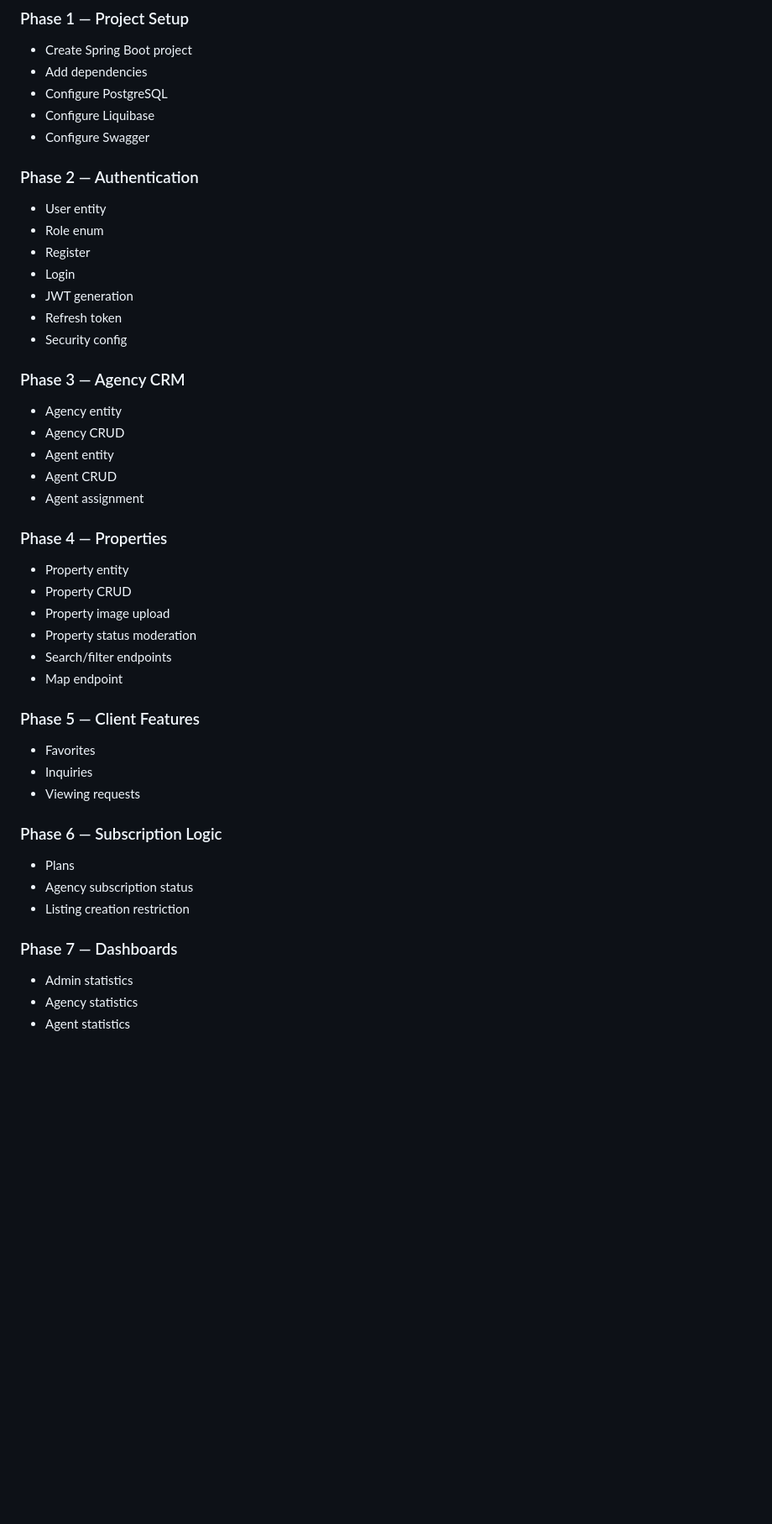
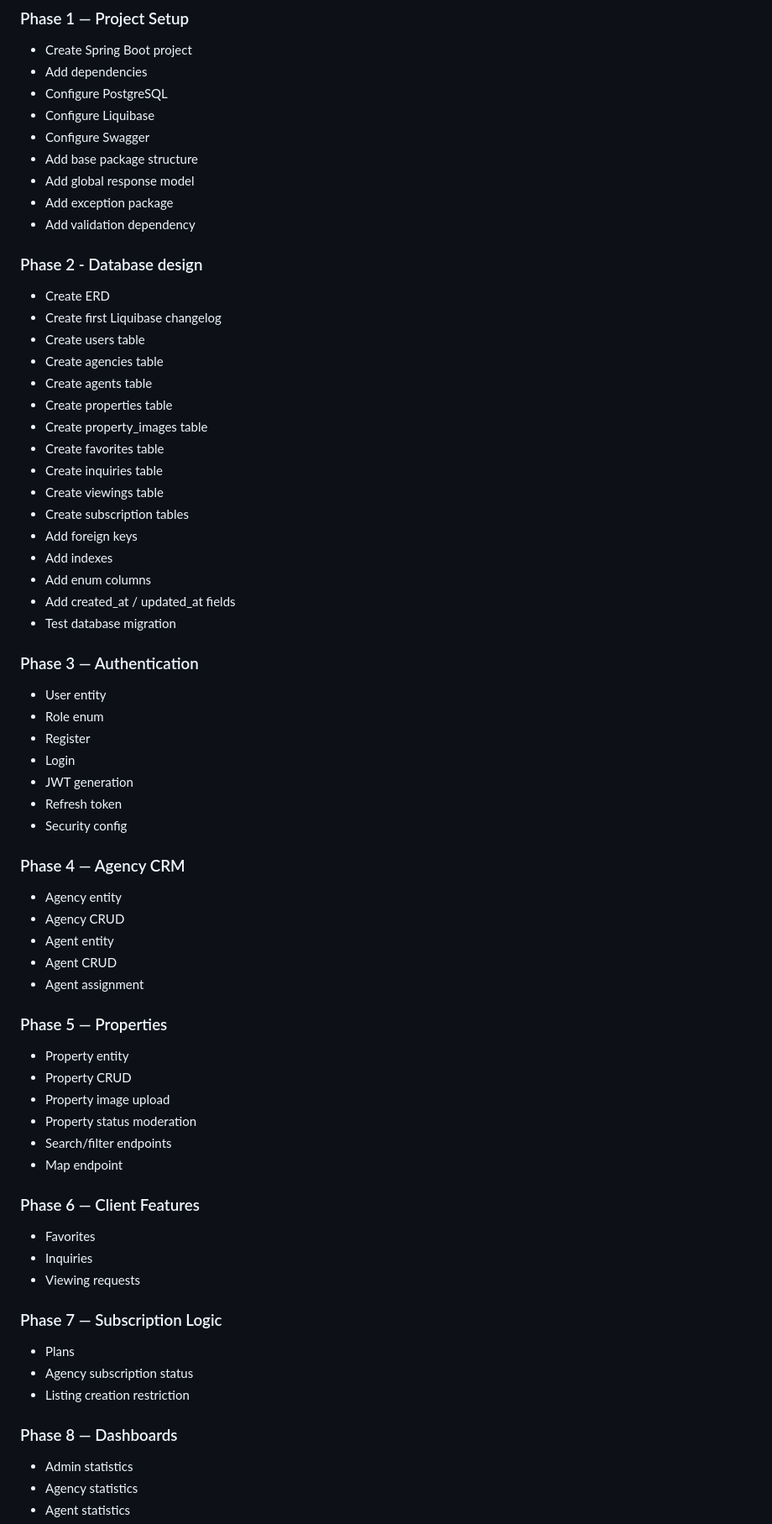
Before and after one commit to elsen111/Real-Estate-App, a Markdown page: docs/development/backend.md, the part around one of its changes. Shown at 84% size. Rendered like a GitHub page; blank space fills up the shorter version.

```diff
--- a/docs/development/backend.md
+++ b/docs/development/backend.md
@@ -456,8 +456,30 @@ src/main/resources/db/changelog/
 - Configure PostgreSQL
 - Configure Liquibase
 - Configure Swagger
+- Add base package structure
+- Add global response model
+- Add exception package
+- Add validation dependency
 
-### Phase 2 — Authentication
+### Phase 2 - Database design
+- Create ERD
+- Create first Liquibase changelog
+- Create users table
+- Create agencies table
+- Create agents table
+- Create properties table
+- Create property_images table
+- Create favorites table
+- Create inquiries table
+- Create viewings table
+- Create subscription tables
+- Add foreign keys
+- Add indexes
+- Add enum columns
+- Add created_at / updated_at fields
+- Test database migration
+
+### Phase 3 — Authentication
 
 - User entity
 - Role enum
@@ -467,7 +489,7 @@ src/main/resources/db/changelog/
 - Refresh token
 - Security config
 
-### Phase 3 — Agency CRM
+### Phase 4 — Agency CRM
 
 - Agency entity
 - Agency CRUD
@@ -475,7 +497,7 @@ src/main/resources/db/changelog/
 - Agent CRUD
 - Agent assignment
 
-### Phase 4 — Properties
+### Phase 5 — Properties
 
 - Property entity
 - Property CRUD
@@ -484,19 +506,19 @@ src/main/resources/db/changelog/
 - Search/filter endpoints
 - Map endpoint
 
-### Phase 5 — Client Features
+### Phase 6 — Client Features
 
 - Favorites
 - Inquiries
 - Viewing requests
 
-### Phase 6 — Subscription Logic
+### Phase 7 — Subscription Logic
 
 - Plans
 - Agency subscription status
 - Listing creation restriction
 
-### Phase 7 — Dashboards
+### Phase 8 — Dashboards
 
 - Admin statistics
 - Agency statistics
```
Also changed, not shown: other parts of docs/development/backend.md (+1 -1 lines).
